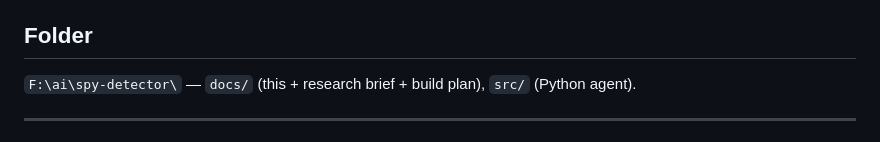
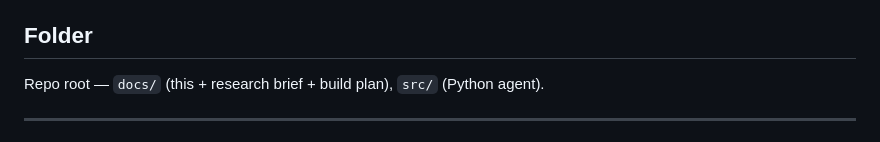
Before and after one commit to NAJEMWEHBE/spyscan, a Markdown page: docs/DESIGN-DECISIONS.md, the part around the change. GitHub-like rendering.

```diff
--- a/docs/DESIGN-DECISIONS.md
+++ b/docs/DESIGN-DECISIONS.md
@@ -73,7 +73,7 @@ All three feed one weighted **risk score** + a per-finding severity with evidenc
 
 ## Folder
 
-`F:\ai\spy-detector\` — `docs/` (this + research brief + build plan), `src/` (Python agent).
+Repo root — `docs/` (this + research brief + build plan), `src/` (Python agent).
 
 ---
 
```
Also changed, not shown: README.md (+23 -4 lines), docs/BUILD-PLAN.md (+9 -9 lines).
